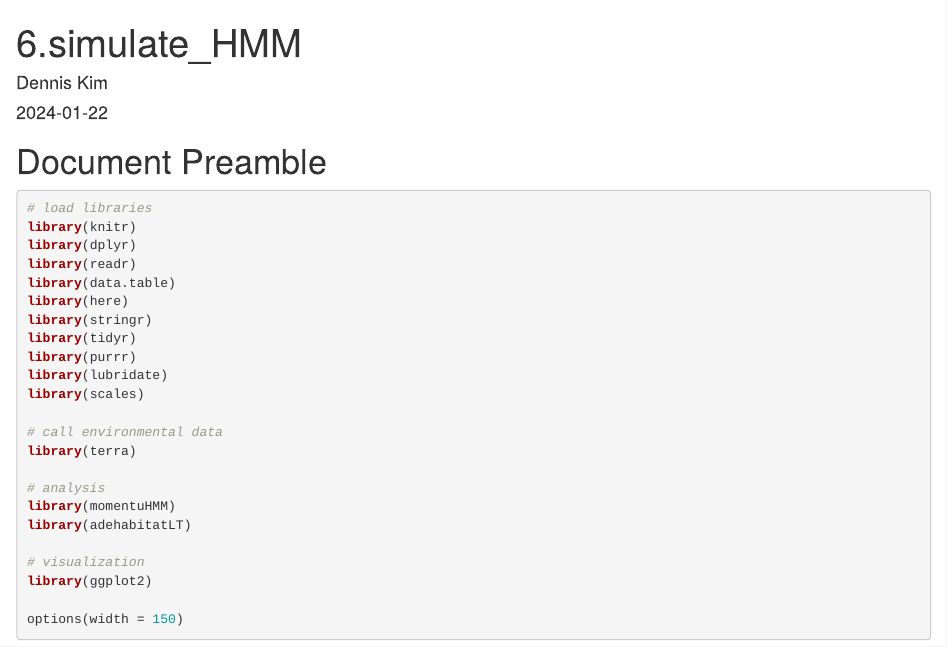
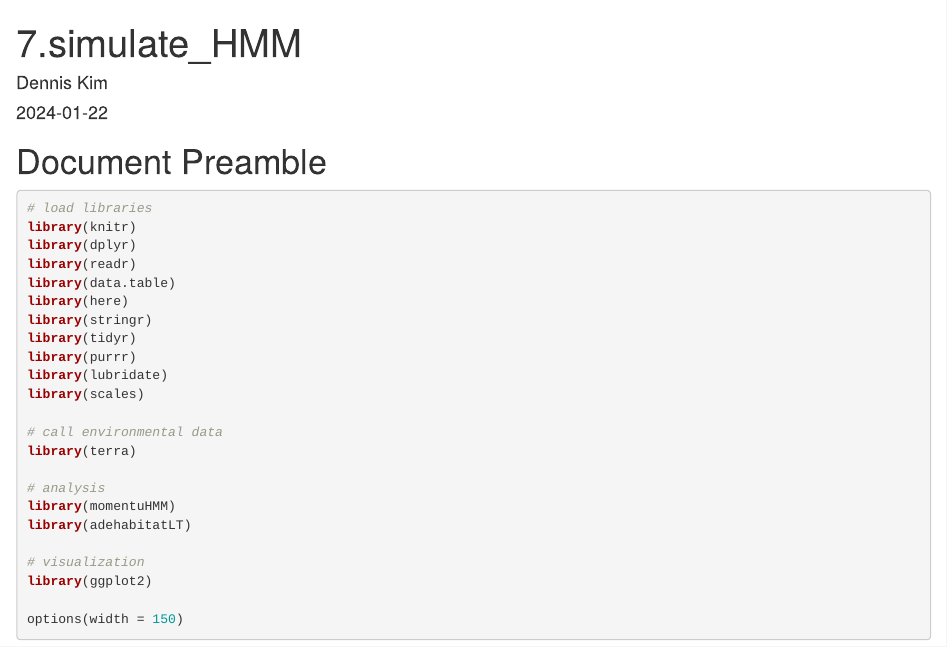
Before and after one commit to kimx3725/Disease_Oryx, an R Markdown document (code/7.simulation_data_HMM.Rmd): the page in a window 1100 px wide, from its top. Rendered offline with R 4.5, knitr and Pandoc, with nearby package versions; some code elsewhere in the file could not run offline.

Commit message:
Update and rename 6d.sim4_HMM.Rmd to 7.simulation_data_HMM.Rmd

```diff
--- a/code/6d.sim4_HMM.Rmd
+++ b/code/7.simulation_data_HMM.Rmd
@@ -1,5 +1,5 @@
 ---
-title: "6.simulate_HMM"
+title: "7.simulate_HMM"
 author: "Dennis Kim"
 date: "2024-01-22"
 output: html_document
```
